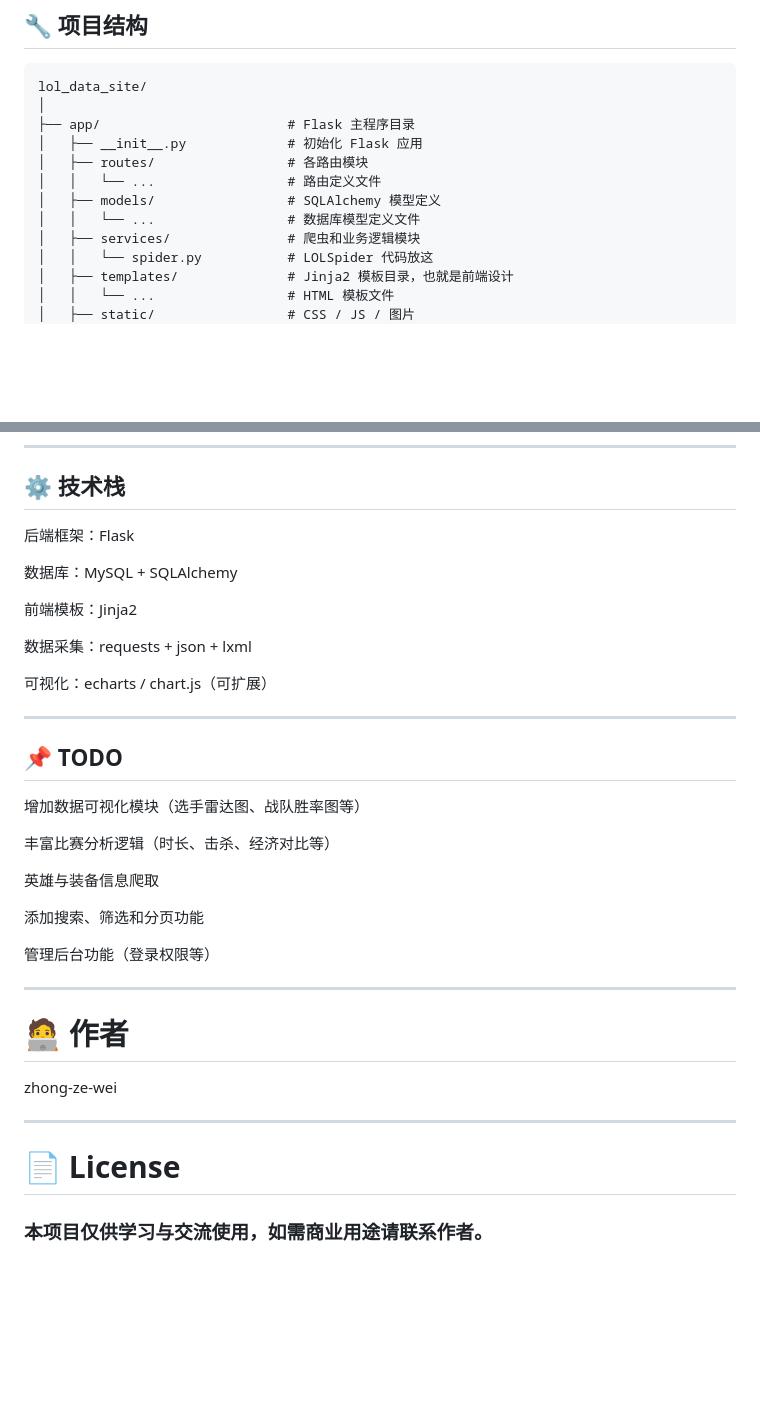
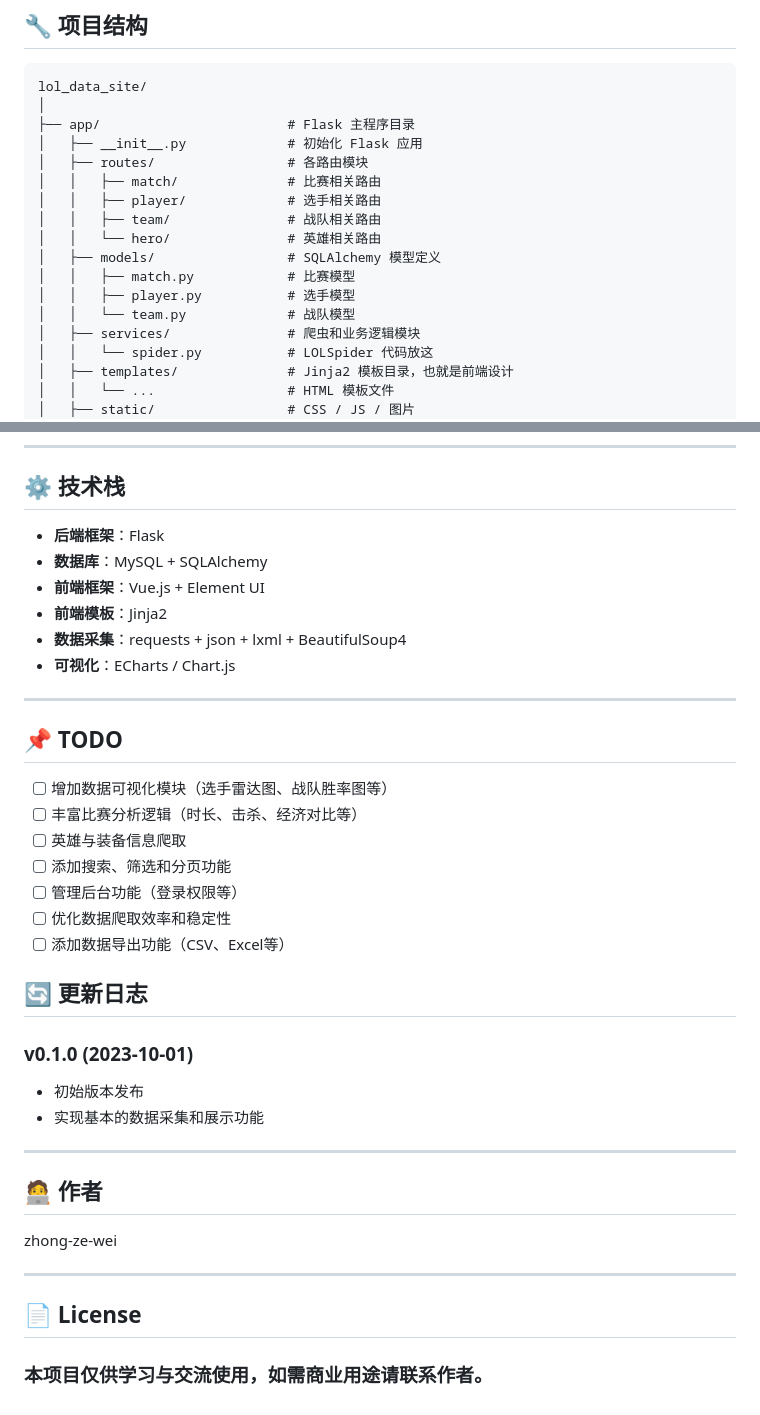
Before and after one commit to Zhong-Ze-Wei/lol_data_web, a Markdown page: README.md, 2 parts joined by grey strips. Rendered like a GitHub page; blank space fills up the shorter version.

Commit message:
项目搭建阅读

````diff
--- a/README.md
+++ b/README.md
@@ -10,9 +10,14 @@ lol_data_site/
 ├── app/                        # Flask 主程序目录
 │   ├── __init__.py             # 初始化 Flask 应用
 │   ├── routes/                 # 各路由模块
-│   │   └── ...                 # 路由定义文件
+│   │   ├── match/              # 比赛相关路由
+│   │   ├── player/             # 选手相关路由
+│   │   ├── team/               # 战队相关路由
+│   │   └── hero/               # 英雄相关路由
 │   ├── models/                 # SQLAlchemy 模型定义
-│   │   └── ...                 # 数据库模型定义文件
+│   │   ├── match.py            # 比赛模型
+│   │   ├── player.py           # 选手模型
+│   │   └── team.py             # 战队模型
 │   ├── services/               # 爬虫和业务逻辑模块
 │   │   └── spider.py           # LOLSpider 代码放这
 │   ├── templates/              # Jinja2 模板目录，也就是前端设计
@@ -85,36 +125,35 @@ http://127.0.0.1:5000
 ```
 ---
 ## ⚙️ 技术栈
-后端框架：Flask
-
-数据库：MySQL + SQLAlchemy
-
-前端模板：Jinja2
-
-数据采集：requests + json + lxml
-
-可视化：echarts / chart.js（可扩展）
+- **后端框架**：Flask
+- **数据库**：MySQL + SQLAlchemy
+- **前端框架**：Vue.js + Element UI
+- **前端模板**：Jinja2
+- **数据采集**：requests + json + lxml + BeautifulSoup4
+- **可视化**：ECharts / Chart.js
 
 ---
 
 ## 📌 TODO
- 增加数据可视化模块（选手雷达图、战队胜率图等）
+- [ ] 增加数据可视化模块（选手雷达图、战队胜率图等）
+- [ ] 丰富比赛分析逻辑（时长、击杀、经济对比等）
+- [ ] 英雄与装备信息爬取
+- [ ] 添加搜索、筛选和分页功能
+- [ ] 管理后台功能（登录权限等）
+- [ ] 优化数据爬取效率和稳定性
+- [ ] 添加数据导出功能（CSV、Excel等）
 
- 丰富比赛分析逻辑（时长、击杀、经济对比等）
-
- 英雄与装备信息爬取
-
- 添加搜索、筛选和分页功能
-
- 管理后台功能（登录权限等）
-
+## 🔄 更新日志
+### v0.1.0 (2023-10-01)
+- 初始版本发布
+- 实现基本的数据采集和展示功能
 
 ---
 
-# 🧑‍💻 作者
+## 🧑‍💻 作者
 zhong-ze-wei
 
 ---
 
-# 📄 License
+## 📄 License
 ### 本项目仅供学习与交流使用，如需商业用途请联系作者。
````
Also changed, not shown: other parts of README.md (+35 -0 lines).
